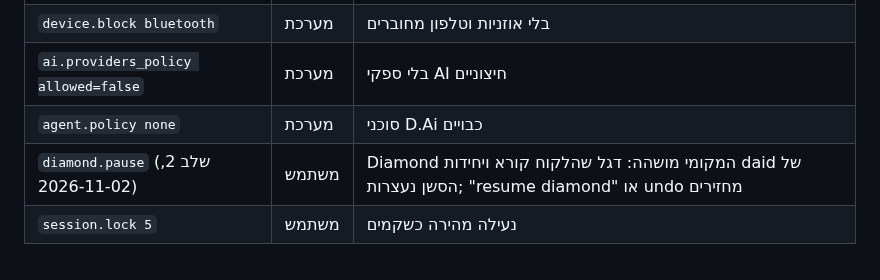
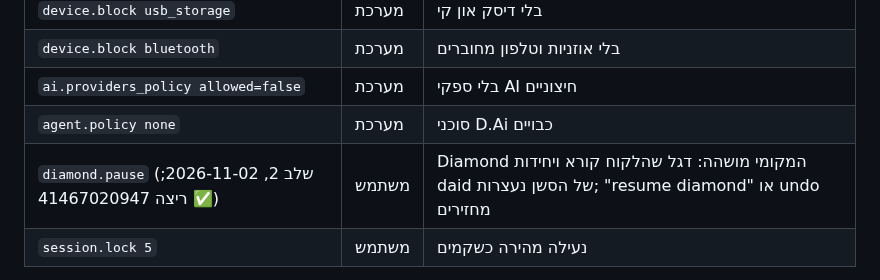
Before and after one commit to diamondrubinny/D.Ai, a Markdown page: docs/EDU.md, the part around the change. Drawn GitHub-style.

Commit message:
docs: exam mode stage 2 green in CI (41467020947)
Claude-Session: https://claude.ai/code/session_01Vg2u3fEwYHBgtWLCRkp3Co
Signed-off-by: Diamond Rubinny <d@rubinny.net>

```diff
--- a/docs/EDU.md
+++ b/docs/EDU.md
@@ -49,7 +49,7 @@
 | `device.block bluetooth` | מערכת | בלי אוזניות וטלפון מחוברים |
 | `ai.providers_policy allowed=false` | מערכת | בלי ספקי AI חיצוניים |
 | `agent.policy none` | מערכת | סוכני D.Ai כבויים |
-| `diamond.pause` (שלב 2, 2026-11-02) | משתמש | Diamond המקומי מושהה: דגל שהלקוח קורא ויחידות daid של הסשן נעצרות; "resume diamond" או undo מחזירים |
+| `diamond.pause` (שלב 2, 2026-11-02; ✅ ריצה 41467020947) | משתמש | Diamond המקומי מושהה: דגל שהלקוח קורא ויחידות daid של הסשן נעצרות; "resume diamond" או undo מחזירים |
 | `session.lock 5` | משתמש | נעילה מהירה כשקמים |
 
 מגבלות כנות: ההשהיה היא בסשן של המשתמש (מי שמנהל את המחשב יכול להפעיל את daid מחדש); הגלישה לא מוגבלת (רשימת אתרים מותרים לבחינה — שלב 3, דרך מדיניות Ruby); זו מדיניות נוחות ולא גבול אבטחה
```
Also changed, not shown: docs/NEXT.md (+1 -1 lines).
